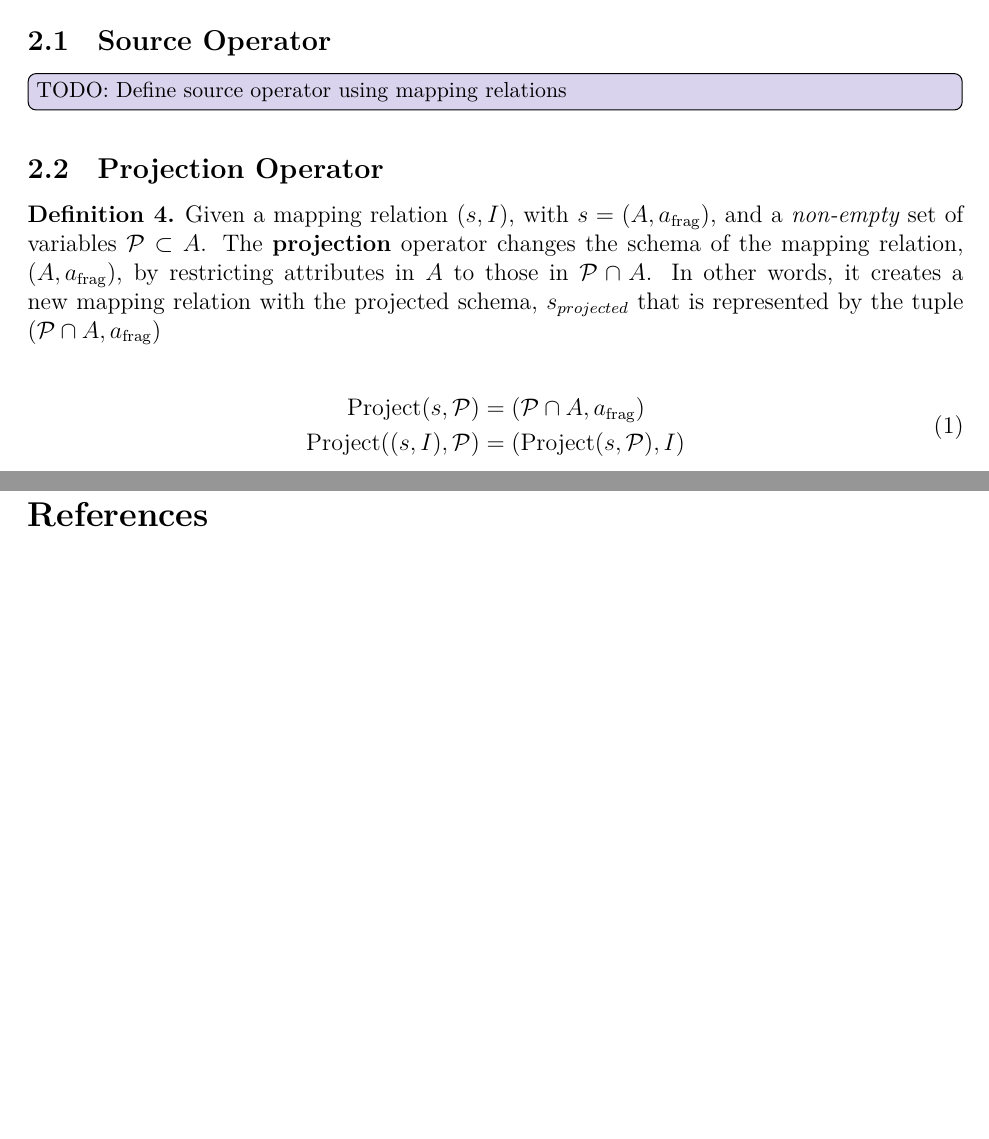
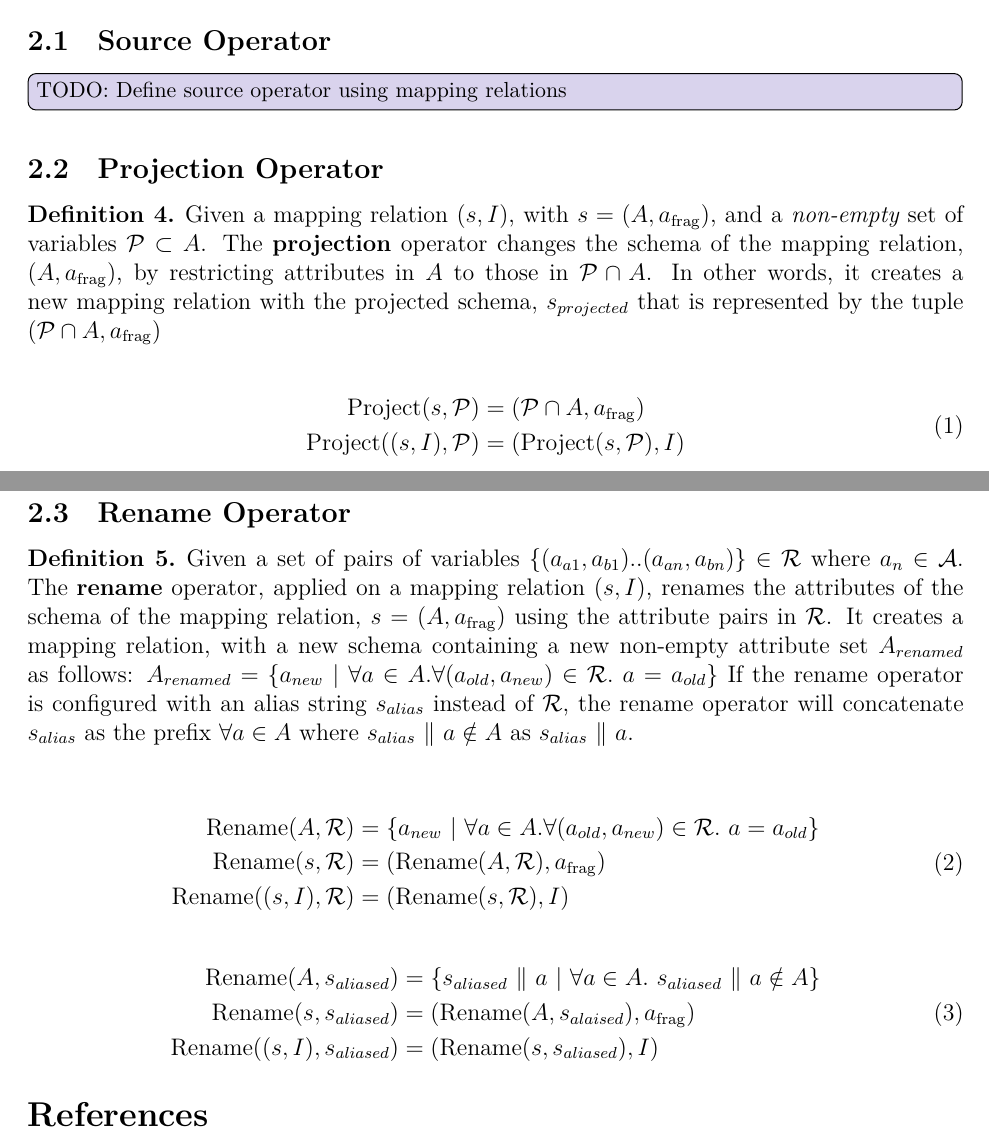
Before and after one commit to s-minoo/algebraic-operators-definitions, a LaTeX document (main.tex, which reads definitions.tex, macro.tex): two parts of pages 1 and 2 of 2, joined at a grey line, cut so that both start at the same text, the shorter picture padded with empty space. Compiled offline with XeLaTeX.

Commit message:
finish up definition for rename operator

```diff
--- a/definitions.tex
+++ b/definitions.tex
@@ -24,8 +24,51 @@
 
 \begin{equation}
 	\begin{split}
-        \text{Project}(\schema, \symProjSet) &= ( \symProjSet \cap \symAttrSubSet , \fragAttr) \\
-        \text{Project}(\mappingRel, \symProjSet)    & =  (\text{Project}(\schema, \symProjSet), \mappingInst)
+		\text{Project}(\schema, \symProjSet)     & = ( \symProjSet \cap \symAttrSubSet , \fragAttr)        \\
+		\text{Project}(\mappingRel, \symProjSet) & =  (\text{Project}(\schema, \symProjSet), \mappingInst)
 	\end{split}
 	\label{eq:projection}
 \end{equation}
+
+
+
+\subsection{Rename Operator}%
+\label{sub:rename_operator}
+
+\begin{definition}
+	\label{def:rename}
+	Given a set of pairs of variables $\{(a_{a1}, a_{b1})..(a_{an},a_{bn})\}
+		\in \symRenameSet$ where $a_n \in \symAttrUniverse$.
+	The \textbf{rename} operator, applied on a mapping relation $\mappingRel$,
+	renames the attributes of the schema of the mapping relation, $\schema =
+		\schemaTuple$ using the attribute pairs in $\symRenameSet$.
+	It creates a mapping relation, with a new schema containing a new non-empty
+	attribute set $\symAttrSubSet_{renamed}$ as follows:
+	$\symAttrSubSet_{renamed} = \{ a_{new} \ | \  \forall a \in \symAttrSubSet.
+		\forall (a_{old}, a_{new}) \in \symRenameSet.\ a = a_{old} \} $
+	If the rename operator is configured with an alias string $s_{alias}$
+	instead of $\symRenameSet$, the rename operator will concatenate
+	$s_{alias}$ as the prefix $\forall a \in \symAttrSubSet$ where $s_{alias} \
+		\Vert \ a \notin \symAttrSubSet$ as $s_{alias}\ \Vert \ a$.
+
+\end{definition}
+
+\begin{equation}
+	\begin{split}
+		\text{Rename}(\symAttrSubSet, \symRenameSet) & =
+		\{ a_{new} \ | \  \forall a \in \symAttrSubSet.
+		\forall (a_{old}, a_{new}) \in \symRenameSet.\ a = a_{old} \}                                              \\
+		\text{Rename}(\schema, \symRenameSet)        & = (\text{Rename}(\symAttrSubSet, \symRenameSet), \fragAttr) \\
+		\text{Rename}(\mappingRel, \symRenameSet)    & = (\text{Rename}(\schema, \symRenameSet), I)
+	\end{split}
+	\label{eq:rename}
+\end{equation}
+
+\begin{equation}
+	\begin{split}
+		\text{Rename}(\symAttrSubSet, s_{aliased}) & = \{ s_{aliased} \ \Vert \ a \ |\ \forall a \in \symAttrSubSet.\ s_{aliased} \ \Vert \ a \notin \symAttrSubSet \} \\
+		\text{Rename}(\schema, s_{aliased})        & = (\text{Rename}(\symAttrSubSet, s_{alaised}), \fragAttr)                                                        \\
+		\text{Rename}(\mappingRel, s_{aliased})    & =  (\text{Rename}(\schema, s_{aliased}), \mappingInst)
+	\end{split}
+	\label{eq:rename_alias}
+\end{equation}
--- a/macro.tex
+++ b/macro.tex
@@ -7,6 +7,7 @@
 \newcommand{\symAllIRIs}{\mathcal{I}} % the symbol for the set of all IRIs
 \newcommand{\symAllLiterals}{\mathcal{L}} % the symbol for the set of all literals
 \newcommand{\symAllBNodes}{\mathcal{B}} % the symbol for the set of all blank nodes
+\newcommand{\symRenameSet}{\mathcal{R}}
 
 
 % Special values %
```
Lines whose indentation alone changed are shown as unchanged.
